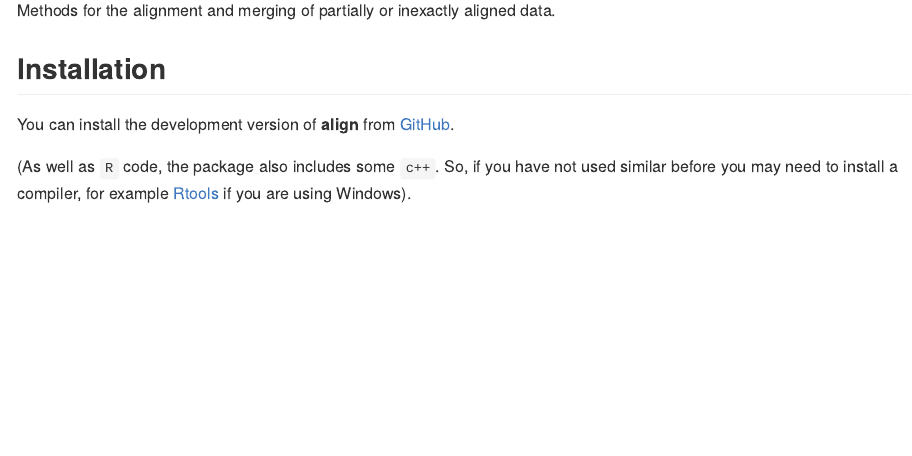
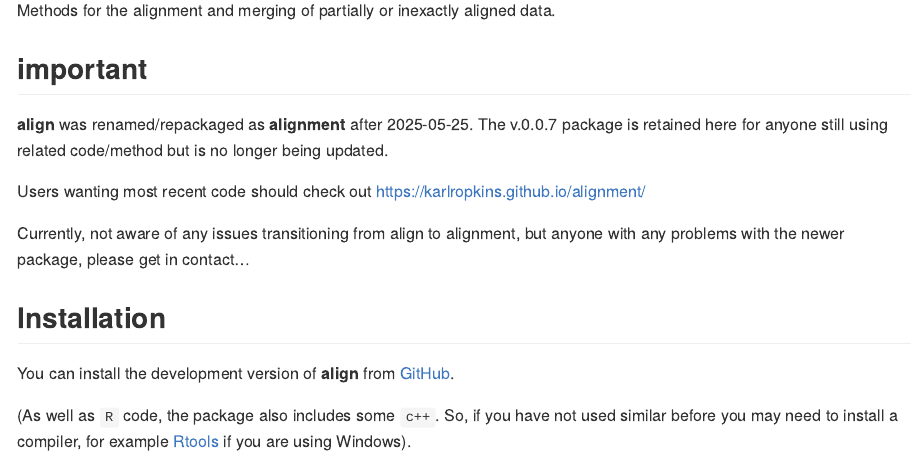
Before and after one commit to karlropkins/align, an R Markdown document (pkgdown/index.Rmd): the page in a window 1100 px wide, from 110 px down. Rendered offline with R 4.5, knitr and Pandoc, with nearby package versions.

Commit message:
web update re alignment

```diff
--- a/pkgdown/index.Rmd
+++ b/pkgdown/index.Rmd
@@ -21,6 +21,15 @@ knitr::opts_chunk$set(
 Methods for the alignment and merging of partially or inexactly
 aligned data.
 
+## important
+
+**align** was renamed/repackaged as **alignment** after 2025-05-25.
+The v.0.0.7 package is retained here for anyone still using related code/method but is no longer being updated.
+
+Users wanting most recent code should check out https://karlropkins.github.io/alignment/
+
+Currently, not aware of any issues transitioning from align to alignment, but anyone with any problems with the newer package, please get in contact…
+
 ## Installation
 
 You can install the development version of **align** from [GitHub](https://github.com/).
```
Also changed, not shown: docs/pkgdown.yml.
